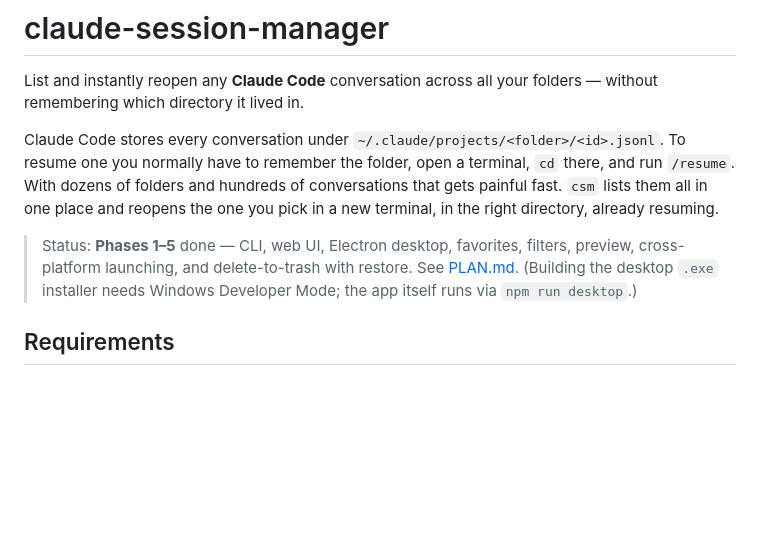
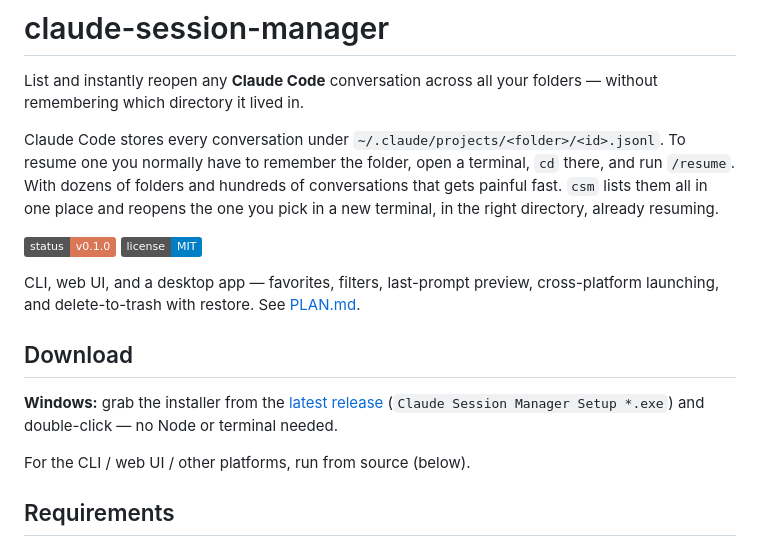
Before and after one commit to dongquoctien/claude-session-manager, a Markdown page: README.md, the part around the change. Drawn GitHub-style; badges without logos; blank space fills up the shorter version.

```diff
--- a/README.md
+++ b/README.md
@@ -9,10 +9,19 @@ there, and run `/resume`. With dozens of folders and hundreds of conversations
 that gets painful fast. `csm` lists them all in one place and reopens the one
 you pick in a new terminal, in the right directory, already resuming.
 
-> Status: **Phases 1–5** done — CLI, web UI, Electron desktop, favorites,
-> filters, preview, cross-platform launching, and delete-to-trash with restore.
-> See [PLAN.md](./PLAN.md). (Building the desktop `.exe` installer needs
-> Windows Developer Mode; the app itself runs via `npm run desktop`.)
+![status](https://img.shields.io/badge/status-v0.1.0-d97757) ![license](https://img.shields.io/badge/license-MIT-blue)
+
+CLI, web UI, and a desktop app — favorites, filters, last-prompt preview,
+cross-platform launching, and delete-to-trash with restore. See [PLAN.md](./PLAN.md).
+
+## Download
+
+**Windows:** grab the installer from the
+[latest release](https://github.com/dongquoctien/claude-session-manager/releases/latest)
+(`Claude Session Manager Setup *.exe`) and double-click — no Node or terminal
+needed.
+
+For the CLI / web UI / other platforms, run from source (below).
 
 ## Requirements
 
```
Also changed, not shown: CLAUDE.md (added, +109 -0 lines).
